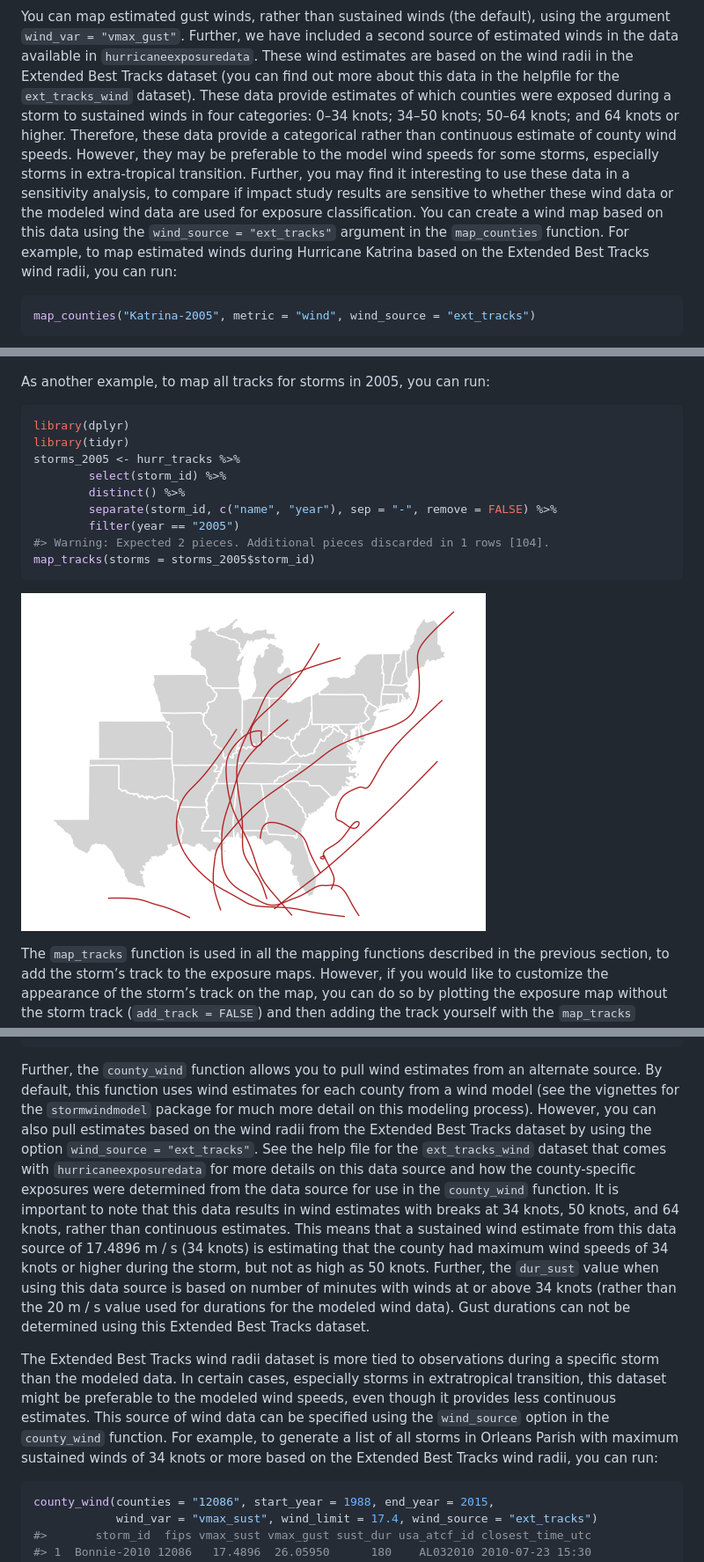
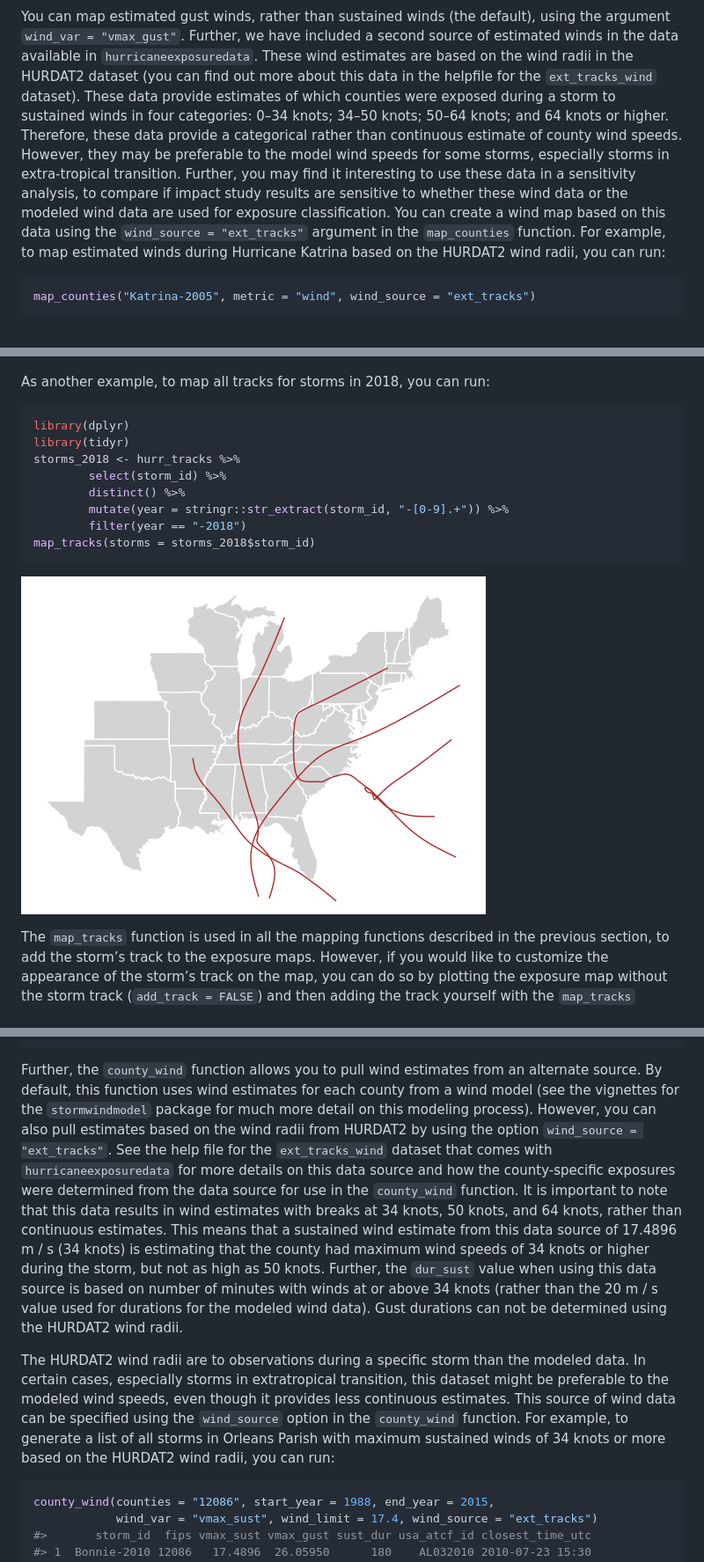
Before and after one commit to geanders/hurricaneexposure, a Markdown page: README.md, 3 parts joined by grey strips. Shown at 88% size. Rendered like a GitHub page; pictures changed too: README-unnamed-chunk-21-1.png.

Commit message:
Update some of the documentation

````diff
--- a/README.md
+++ b/README.md
@@ -244,21 +243,20 @@ You can map estimated gust winds, rather than sustained winds (the
 default), using the argument `wind_var = "vmax_gust"`. Further, we have
 included a second source of estimated winds in the data available in
 `hurricaneexposuredata`. These wind estimates are based on the wind
-radii in the Extended Best Tracks dataset (you can find out more about
-this data in the helpfile for the `ext_tracks_wind` dataset). These data
-provide estimates of which counties were exposed during a storm to
-sustained winds in four categories: 0–34 knots; 34–50 knots; 50–64
-knots; and 64 knots or higher. Therefore, these data provide a
-categorical rather than continuous estimate of county wind speeds.
-However, they may be preferable to the model wind speeds for some
-storms, especially storms in extra-tropical transition. Further, you may
-find it interesting to use these data in a sensitivity analysis, to
-compare if impact study results are sensitive to whether these wind data
-or the modeled wind data are used for exposure classification. You can
-create a wind map based on this data using the `wind_source =
-"ext_tracks"` argument in the `map_counties` function. For example, to
-map estimated winds during Hurricane Katrina based on the Extended Best
-Tracks wind radii, you can
+radii in the HURDAT2 dataset (you can find out more about this data in
+the helpfile for the `ext_tracks_wind` dataset). These data provide
+estimates of which counties were exposed during a storm to sustained
+winds in four categories: 0–34 knots; 34–50 knots; 50–64 knots; and 64
+knots or higher. Therefore, these data provide a categorical rather than
+continuous estimate of county wind speeds. However, they may be
+preferable to the model wind speeds for some storms, especially storms
+in extra-tropical transition. Further, you may find it interesting to
+use these data in a sensitivity analysis, to compare if impact study
+results are sensitive to whether these wind data or the modeled wind
+data are used for exposure classification. You can create a wind map
+based on this data using the `wind_source = "ext_tracks"` argument in
+the `map_counties` function. For example, to map estimated winds during
+Hurricane Katrina based on the HURDAT2 wind radii, you can
 run:
 
 ``` r
@@ -422,18 +420,17 @@ map_tracks(storms = c("Andrew-1992", "Katrina-2005", "Rita-2005"),
 
 ![](README-unnamed-chunk-20-1.png)<!-- -->
 
-As another example, to map all tracks for storms in 2005, you can run:
+As another example, to map all tracks for storms in 2018, you can run:
 
 ``` r
 library(dplyr)
 library(tidyr)
-storms_2005 <- hurr_tracks %>%
+storms_2018 <- hurr_tracks %>%
         select(storm_id) %>%
         distinct() %>%
-        separate(storm_id, c("name", "year"), sep = "-", remove = FALSE) %>%
-        filter(year == "2005")
-#> Warning: Expected 2 pieces. Additional pieces discarded in 1 rows [104].
-map_tracks(storms = storms_2005$storm_id)
+        mutate(year = stringr::str_extract(storm_id, "-[0-9].+")) %>%
+        filter(year == "-2018")
+map_tracks(storms = storms_2018$storm_id)
 ```
 
 ![](README-unnamed-chunk-21-1.png)<!-- -->
@@ -599,31 +596,30 @@ Further, the `county_wind` function allows you to pull wind estimates
 from an alternate source. By default, this function uses wind estimates
 for each county from a wind model (see the vignettes for the
 `stormwindmodel` package for much more detail on this modeling process).
-However, you can also pull estimates based on the wind radii from the
-Extended Best Tracks dataset by using the option `wind_source =
-"ext_tracks"`. See the help file for the `ext_tracks_wind` dataset that
-comes with `hurricaneexposuredata` for more details on this data source
-and how the county-specific exposures were determined from the data
-source for use in the `county_wind` function. It is important to note
-that this data results in wind estimates with breaks at 34 knots, 50
-knots, and 64 knots, rather than continuous estimates. This means that a
-sustained wind estimate from this data source of 17.4896 m / s (34
-knots) is estimating that the county had maximum wind speeds of 34 knots
-or higher during the storm, but not as high as 50 knots. Further, the
-`dur_sust` value when using this data source is based on number of
-minutes with winds at or above 34 knots (rather than the 20 m / s value
-used for durations for the modeled wind data). Gust durations can not be
-determined using this Extended Best Tracks dataset.
+However, you can also pull estimates based on the wind radii from
+HURDAT2 by using the option `wind_source = "ext_tracks"`. See the help
+file for the `ext_tracks_wind` dataset that comes with
+`hurricaneexposuredata` for more details on this data source and how the
+county-specific exposures were determined from the data source for use
+in the `county_wind` function. It is important to note that this data
+results in wind estimates with breaks at 34 knots, 50 knots, and 64
+knots, rather than continuous estimates. This means that a sustained
+wind estimate from this data source of 17.4896 m / s (34 knots) is
+estimating that the county had maximum wind speeds of 34 knots or higher
+during the storm, but not as high as 50 knots. Further, the `dur_sust`
+value when using this data source is based on number of minutes with
+winds at or above 34 knots (rather than the 20 m / s value used for
+durations for the modeled wind data). Gust durations can not be
+determined using the HURDAT2 wind radii.
 
-The Extended Best Tracks wind radii dataset is more tied to observations
-during a specific storm than the modeled data. In certain cases,
-especially storms in extratropical transition, this dataset might be
-preferable to the modeled wind speeds, even though it provides less
-continuous estimates. This source of wind data can be specified using
-the `wind_source` option in the `county_wind` function. For example, to
-generate a list of all storms in Orleans Parish with maximum sustained
-winds of 34 knots or more based on the Extended Best Tracks wind radii,
-you can run:
+The HURDAT2 wind radii are to observations during a specific storm than
+the modeled data. In certain cases, especially storms in extratropical
+transition, this dataset might be preferable to the modeled wind speeds,
+even though it provides less continuous estimates. This source of wind
+data can be specified using the `wind_source` option in the
+`county_wind` function. For example, to generate a list of all storms in
+Orleans Parish with maximum sustained winds of 34 knots or more based on
+the HURDAT2 wind radii, you can run:
 
 ``` r
 county_wind(counties = "12086", start_year = 1988, end_year = 2015,
````
Also changed, not shown: other parts of README.md (+7 -8 lines), cran-comments.md (+2 -2 lines), 11 other files.
